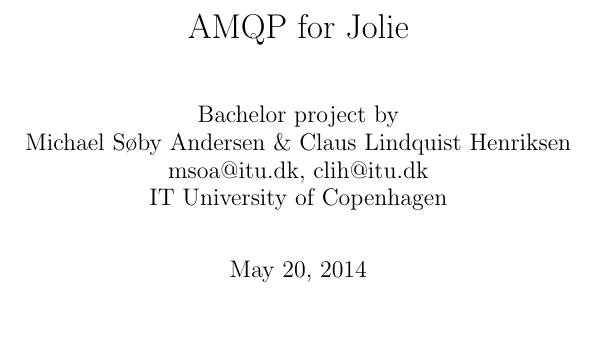
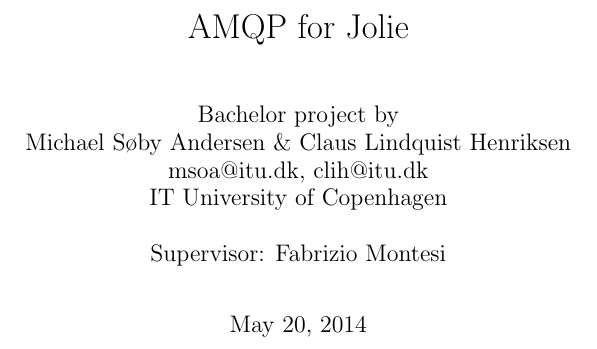
Before and after one commit to Claus35-dk/AmqpForJolieReport, a LaTeX document (Main.tex): part of page 2 of 30, cut so that both start at the same text, the shorter picture padded with empty space. Compiled offline with pdfLaTeX.

Commit message:
Added supervisor

```diff
--- a/Main.tex
+++ b/Main.tex
@@ -37,7 +37,7 @@
 
 % Author and title for the frontpage.
 \title{AMQP for Jolie}
-\author{Bachelor project by\\Michael Søby Andersen \& Claus Lindquist Henriksen\\msoa@itu.dk, clih@itu.dk\\IT University of Copenhagen}
+\author{Bachelor project by\\Michael Søby Andersen \& Claus Lindquist Henriksen\\msoa@itu.dk, clih@itu.dk\\IT University of Copenhagen\\\\Supervisor: Fabrizio Montesi}
 \pagestyle{fancy}
 
 \begin{document}
```
